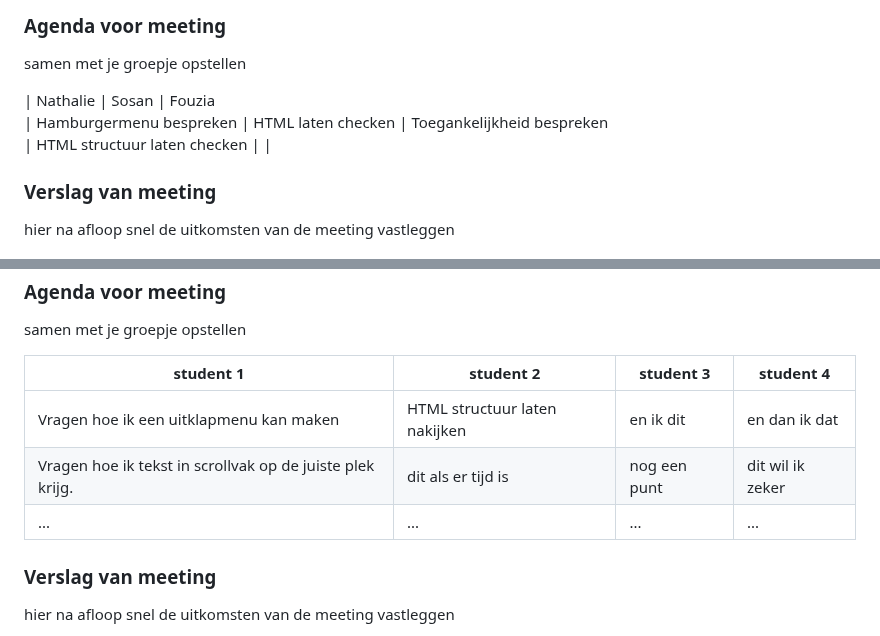
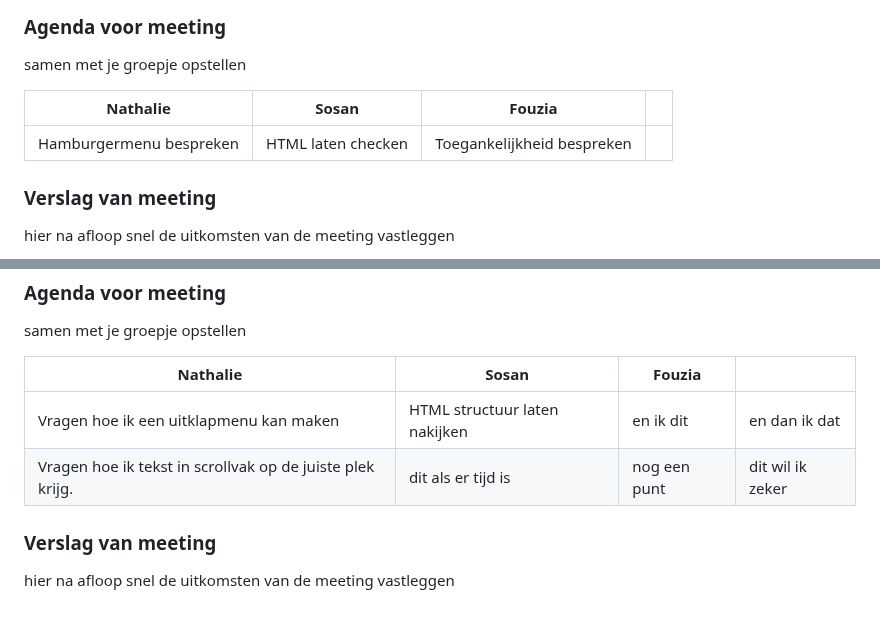
Before and after one commit to NathalieBakker/FED, a Markdown page: README.md, 2 parts joined by grey strips. Drawn GitHub-style; folded sections open.

```diff
--- a/README.md
+++ b/README.md
@@ -122,9 +122,9 @@ Screenreader test:
   ### Agenda voor meeting
   samen met je groepje opstellen
 
-  | Nathalie                       | Sosan                  | Fouzia
-  | Hamburgermenu bespreken        | HTML laten checken     | Toegankelijkheid bespreken
-  | HTML structuur laten checken   |                        |
+  | Nathalie      | Sosan          | Fouzia    | |
+  | ---            | ---                | ---          | ---              |
+  | Hamburgermenu bespreken  | HTML laten checken             | Toegankelijkheid bespreken    |
 
 
   ### Verslag van meeting
@@ -161,11 +161,10 @@ Screenreader test:
   ### Agenda voor meeting
   samen met je groepje opstellen
 
-  | student 1      | student 2          | student 3    | student 4        |
-  | ---            | ---                | ---          | ---              |
+  | Nathalie      | Sosan          | Fouzia    |        |
+  | --            | ---                | ---          | ---              |
   | Vragen hoe ik een uitklapmenu kan maken  | HTML structuur laten nakijken             | en ik dit    | en dan ik dat    |
   | Vragen hoe ik tekst in scrollvak op de juiste plek krijg. | dit als er tijd is | nog een punt | dit wil ik zeker |
-  | ...            | ...                | ...          | ...              |
 
 
   ### Verslag van meeting
```
